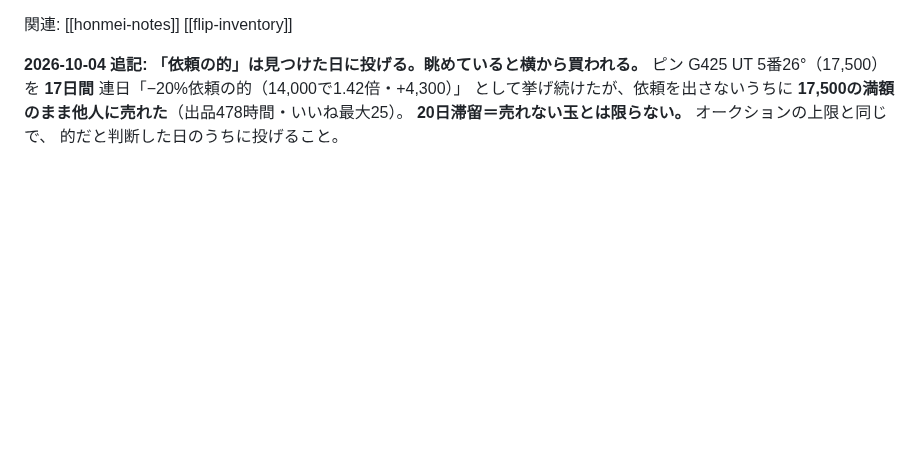
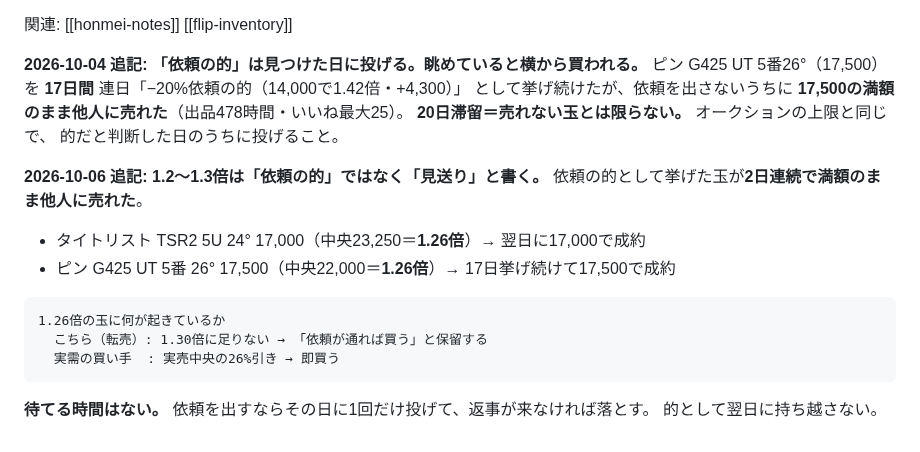
Before and after one commit to nekokaitaidesu-cpu/golf-price, a Markdown page: memory/offer-lowball-tactic.md, the part around the change. GitHub-like rendering; blank space fills up the shorter version.

Commit message:
memory: バックアップ（新規1・更新2・削除0）

````diff
--- a/memory/offer-lowball-tactic.md
+++ b/memory/offer-lowball-tactic.md
@@ -58,3 +58,16 @@ metadata:
 として挙げ続けたが、依頼を出さないうちに **17,500の満額のまま他人に売れた**（出品478時間・いいね最大25）。
 **20日滞留＝売れない玉とは限らない。** オークションの上限と同じで、
 的だと判断した日のうちに投げること。
+
+**2026-10-06 追記: 1.2〜1.3倍は「依頼の的」ではなく「見送り」と書く。**
+依頼の的として挙げた玉が**2日連続で満額のまま他人に売れた**。
+- タイトリスト TSR2 5U 24° 17,000（中央23,250＝**1.26倍**）→ 翌日に17,000で成約
+- ピン G425 UT 5番 26° 17,500（中央22,000＝**1.26倍**）→ 17日挙げ続けて17,500で成約
+
+```
+1.26倍の玉に何が起きているか
+  こちら（転売）: 1.30倍に足りない → 「依頼が通れば買う」と保留する
+  実需の買い手  : 実売中央の26%引き → 即買う
+```
+**待てる時間はない。** 依頼を出すならその日に1回だけ投げて、返事が来なければ落とす。
+的として翌日に持ち越さない。
````
Also changed, not shown: memory/MEMORY.md (+1 -0 lines), memory/mixed-model-set-trap.md (added, +29 -0 lines).
